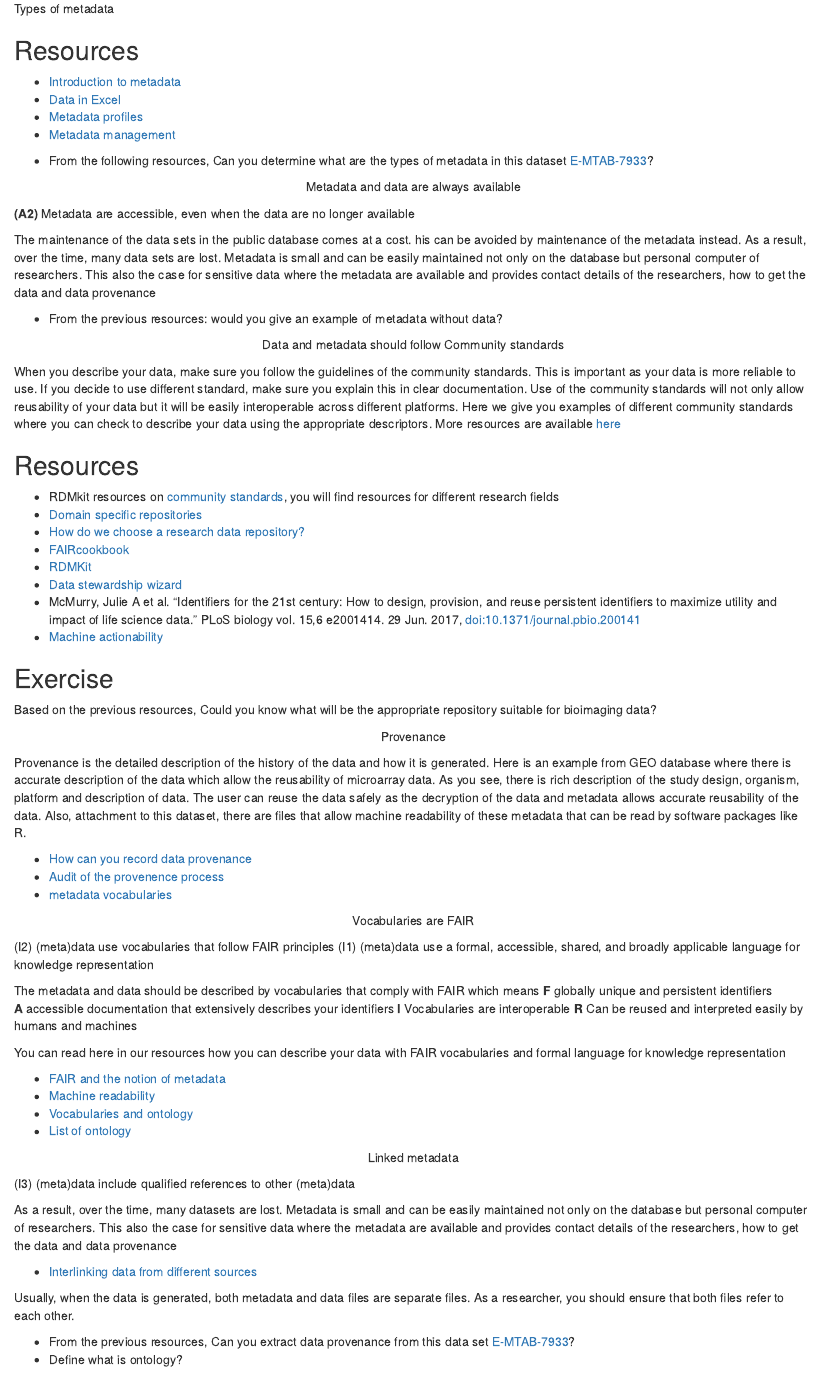
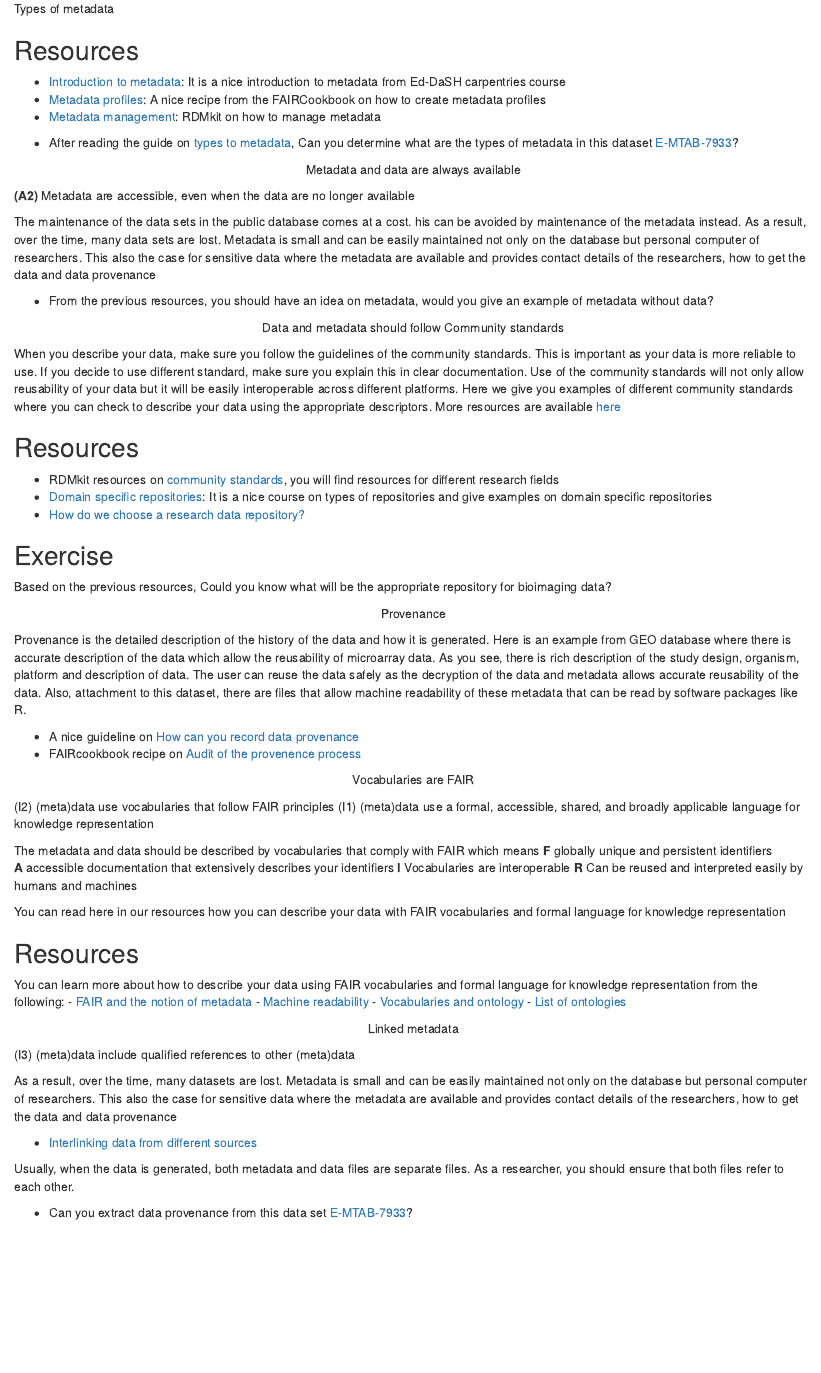
Before and after one commit to SaraMorsy/Fair, an R Markdown document (episodes/02-ep.Rmd): the page in a window 1100 px wide, from 1250 px down. Rendered offline with R 4.5, knitr and Pandoc, with nearby package versions.

Commit message:
Update 02-ep.Rmd

```diff
--- a/episodes/02-ep.Rmd
+++ b/episodes/02-ep.Rmd
@@ -39,14 +39,13 @@ let’s see this example on microarray data from a database called GEO (gene omn
 
 ::: callout
 ## Resources
-- [Introduction to metadata](https://carpentries-incubator.github.io/fair-bio-practice/05-intro-to-metadata/index.html)
-- [Data in Excel](https://carpentries-incubator.github.io/fair-bio-practice/07-data-in-excel/index.html)
-- [Metadata profiles](https://faircookbook.elixir-europe.org/content/recipes/interoperability/creating-minimal-metadata-profiles.html)
-- [Metadata management](https://rdmkit.elixir-europe.org/metadata_management.html)
+- [Introduction to metadata](https://carpentries-incubator.github.io/fair-bio-practice/05-intro-to-metadata/index.html): It is a nice introduction to metadata from Ed-DaSH carpentries course
+- [Metadata profiles](https://faircookbook.elixir-europe.org/content/recipes/interoperability/creating-minimal-metadata-profiles.html): A nice recipe from the FAIRCookbook on how to create metadata profiles
+- [Metadata management](https://rdmkit.elixir-europe.org/metadata_management.html): RDMkit on how to manage metadata
 :::
 
 :::::::::::::::::::::::::::::: challenge
-- From the following resources, Can you determine what are the types of metadata in this dataset [E-MTAB-7933](https://www.ebi.ac.uk/biostudies/arrayexpress/studies/E-MTAB-7933)?
+- After reading the guide on [types to metadata](https://carpentries-incubator.github.io/fair-bio-practice/05-intro-to-metadata/index.html), Can you determine what are the types of metadata in this dataset [E-MTAB-7933](https://www.ebi.ac.uk/biostudies/arrayexpress/studies/E-MTAB-7933)?
 ::::::::::::::::::::::::::::::::::::::
 
 <p style="text-align: center;"> Metadata and data are always available </p>
@@ -57,7 +56,7 @@ The maintenance of the data sets in the public database comes at a cost. his can
 
 
 :::::::::::::: challenge
-- From the previous resources: would you give an example of metadata without data?
+- From the previous resources, you should have an idea on metadata, would you give an example of metadata without data?
 :::::::::::::::::
 
 <p style="text-align: center;"> Data and metadata should follow Community standards </p>
@@ -68,18 +67,13 @@ Here we give you examples of different community standards where you can check t
 ::: callout
 ## Resources
 - RDMkit resources on [community standards](https://rdmkit.elixir-europe.org/your_domain), you will find resources for different research fields
-- [Domain specific repositories](https://carpentries-incubator.github.io/fair-bio-practice/13-data-repositories/index.html)
+- [Domain specific repositories](https://carpentries-incubator.github.io/fair-bio-practice/13-data-repositories/index.html): It is a nice course on types of repositories and give examples on domain specific repositories
 - [How do we choose a research data repository?](https://carpentries-incubator.github.io/fair-bio-practice/13-data-repositories/index.html)
-- [FAIRcookbook](https://faircookbook.elixir-europe.org/content/recipes/findability/identifiers.html)
-- [RDMKit](https://rdmkit.elixir-europe.org/identifiers.html)
-- [Data stewardship wizard](https://researchers.ds-wizard.org/knowledge-models/dsw:root:latest/preview?questionUuid=d21fdb06-22bf-418e-aa40-dc5ef1485f56)
-- McMurry, Julie A et al. “Identifiers for the 21st century: How to design, provision, and reuse persistent identifiers to maximize utility and impact of life science data.” PLoS biology vol. 15,6 e2001414. 29 Jun. 2017, [doi:10.1371/journal.pbio.200141](https://www.ncbi.nlm.nih.gov/pmc/articles/PMC5490878/)
-- [Machine actionability](https://rdmkit.elixir-europe.org/machine_actionability)
 :::
 
 ::: challenge
 ## Exercise
-Based on the previous resources, Could you know what will be the appropriate repository suitable for bioimaging data?
+Based on the previous resources, Could you know what will be the appropriate repository for bioimaging data?
 :::
 
 <p style="text-align: center;"> Provenance </p>
@@ -89,9 +83,8 @@ Here is an example from GEO database where there is accurate description of the
 
 
 ::: callout
-- [How can you record data provenance](https://rdmkit.elixir-europe.org/data_provenance)
-- [Audit of the provenence process](https://faircookbook.elixir-europe.org/content/recipes/reusability/provenance.html)
-- [metadata vocabularies](https://lov.linkeddata.es/dataset/lov/)
+- A nice guideline on [How can you record data provenance](https://rdmkit.elixir-europe.org/data_provenance)
+- FAIRcookbook recipe on [Audit of the provenence process](https://faircookbook.elixir-europe.org/content/recipes/reusability/provenance.html)
 :::
 
 <p style="text-align: center;"> Vocabularies are FAIR </p>
@@ -108,10 +101,12 @@ The metadata and data should be described by vocabularies that comply with FAIR
 You can read here in our resources how you can describe your data with FAIR vocabularies and formal language for knowledge representation
 
 ::: callout
+## Resources
+You can learn more about how to describe your data using FAIR vocabularies and formal language for knowledge representation from the following:
 - [FAIR and the notion of metadata](https://faircookbook.elixir-europe.org/content/recipes/introduction/metadata-fair.html)
 - [Machine readability](https://rdmkit.elixir-europe.org/machine_actionability)
 - [Vocabularies and ontology](https://carpentries-incubator.github.io/fair-bio-practice/06-being-precise/index.html)
-- [List of ontology](https://obofoundry.org/)
+- [List of ontologies](https://obofoundry.org/)
 :::
 
 <p style="text-align: center;"> Linked metadata </p>
@@ -126,6 +121,5 @@ As a result, over the time, many datasets are lost. Metadata is small and can be
 Usually, when the data is generated, both metadata and data files are separate files. As a researcher, you should ensure that both files refer to each other.
 
 ::::::::::: challenge
-- From the previous resources, Can you extract data provenance from this data set [E-MTAB-7933](https://www.ebi.ac.uk/biostudies/arrayexpress/studies/E-MTAB-7933)?
-- Define what is ontology?
+- Can you extract data provenance from this data set [E-MTAB-7933](https://www.ebi.ac.uk/biostudies/arrayexpress/studies/E-MTAB-7933)?
 ::::::::::::::::
```
